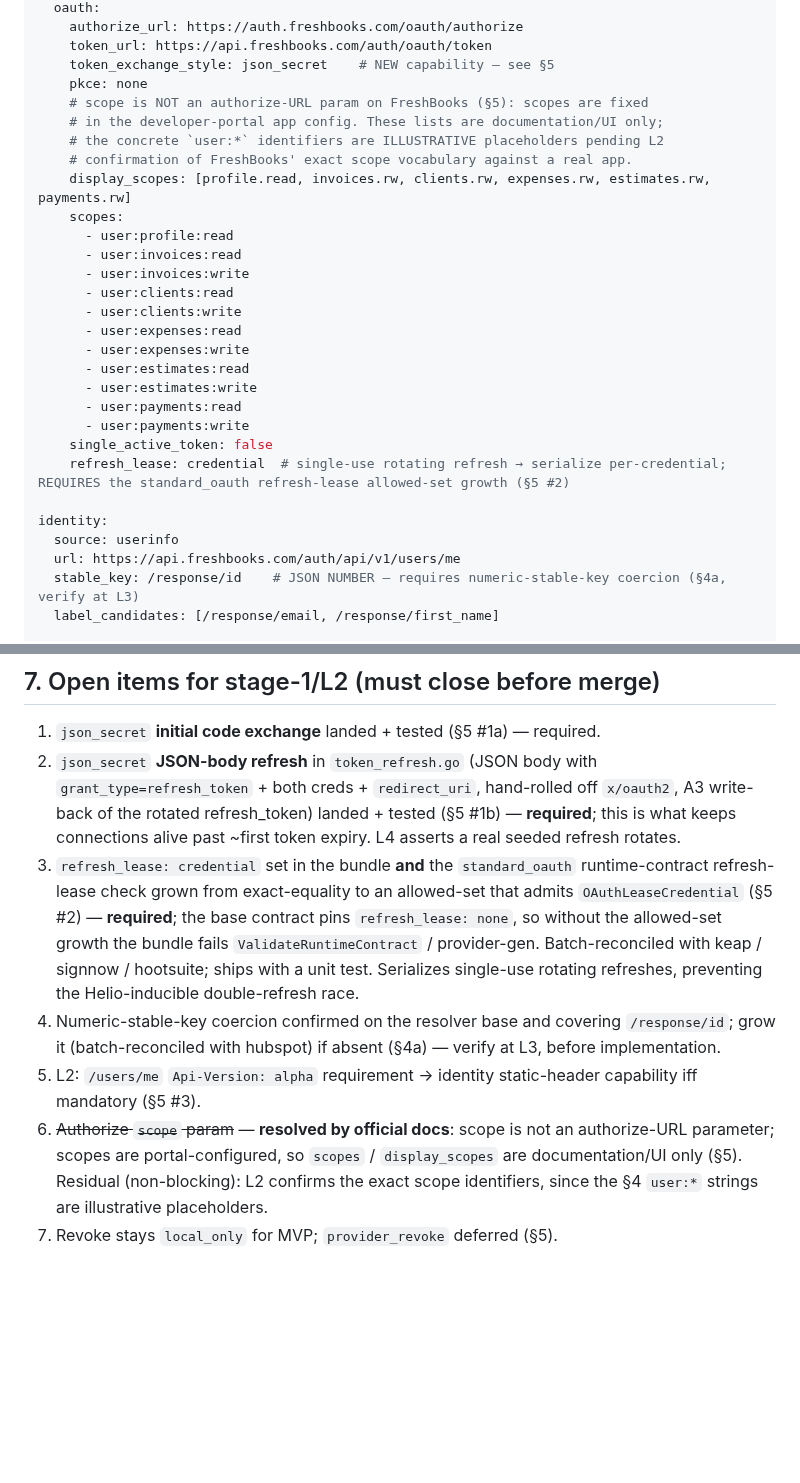
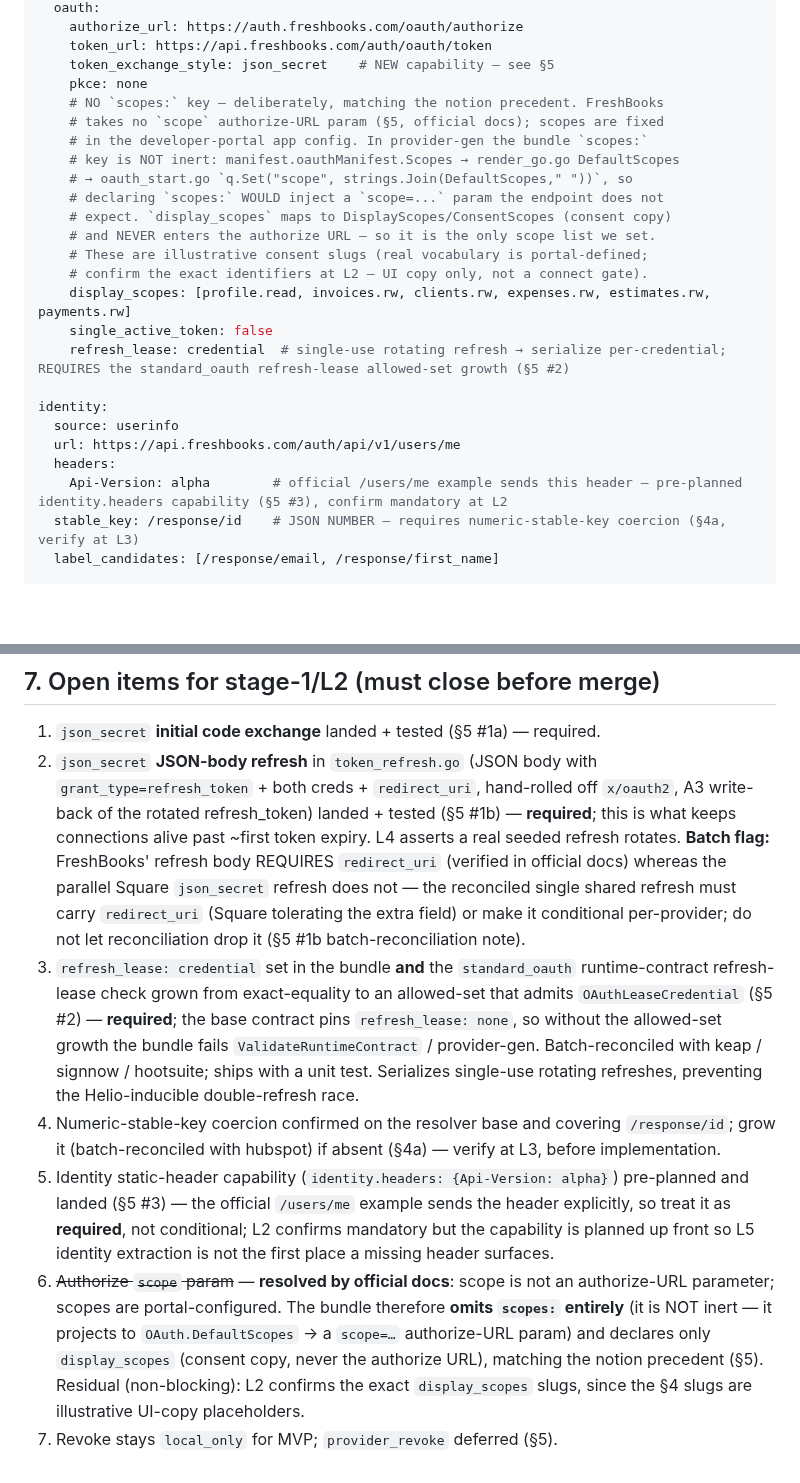
Before and after one commit to heliohq/anycli, a Markdown page: DESIGN.md, 2 parts joined by grey strips. GitHub-like rendering; blank space fills up the shorter version.

```diff
--- a/DESIGN.md
+++ b/DESIGN.md
@@ -164,29 +164,25 @@ auth:
     token_url: https://api.freshbooks.com/auth/oauth/token
     token_exchange_style: json_secret    # NEW capability — see §5
     pkce: none
-    # scope is NOT an authorize-URL param on FreshBooks (§5): scopes are fixed
-    # in the developer-portal app config. These lists are documentation/UI only;
-    # the concrete `user:*` identifiers are ILLUSTRATIVE placeholders pending L2
-    # confirmation of FreshBooks' exact scope vocabulary against a real app.
+    # NO `scopes:` key — deliberately, matching the notion precedent. FreshBooks
+    # takes no `scope` authorize-URL param (§5, official docs); scopes are fixed
+    # in the developer-portal app config. In provider-gen the bundle `scopes:`
+    # key is NOT inert: manifest.oauthManifest.Scopes → render_go.go DefaultScopes
+    # → oauth_start.go `q.Set("scope", strings.Join(DefaultScopes," "))`, so
+    # declaring `scopes:` WOULD inject a `scope=...` param the endpoint does not
+    # expect. `display_scopes` maps to DisplayScopes/ConsentScopes (consent copy)
+    # and NEVER enters the authorize URL — so it is the only scope list we set.
+    # These are illustrative consent slugs (real vocabulary is portal-defined;
+    # confirm the exact identifiers at L2 — UI copy only, not a connect gate).
     display_scopes: [profile.read, invoices.rw, clients.rw, expenses.rw, estimates.rw, payments.rw]
-    scopes:
-      - user:profile:read
-      - user:invoices:read
-      - user:invoices:write
-      - user:clients:read
-      - user:clients:write
-      - user:expenses:read
-      - user:expenses:write
-      - user:estimates:read
-      - user:estimates:write
-      - user:payments:read
-      - user:payments:write
     single_active_token: false
     refresh_lease: credential  # single-use rotating refresh → serialize per-credential; REQUIRES the standard_oauth refresh-lease allowed-set growth (§5 #2)
 
 identity:
   source: userinfo
   url: https://api.freshbooks.com/auth/api/v1/users/me
+  headers:
+    Api-Version: alpha        # official /users/me example sends this header — pre-planned identity.headers capability (§5 #3), confirm mandatory at L2
   stable_key: /response/id    # JSON NUMBER — requires numeric-stable-key coercion (§4a, verify at L3)
   label_candidates: [/response/email, /response/first_name]
 
@@ -415,7 +466,12 @@ Definition of done stays hidden until L1–L4 pass and L5 runs once; the
    `grant_type=refresh_token` + both creds + `redirect_uri`, hand-rolled off
    `x/oauth2`, A3 write-back of the rotated refresh_token) landed + tested
    (§5 #1b) — **required**; this is what keeps connections alive past ~first
-   token expiry. L4 asserts a real seeded refresh rotates.
+   token expiry. L4 asserts a real seeded refresh rotates. **Batch flag:**
+   FreshBooks' refresh body REQUIRES `redirect_uri` (verified in official docs)
+   whereas the parallel Square `json_secret` refresh does not — the reconciled
+   single shared refresh must carry `redirect_uri` (Square tolerating the extra
+   field) or make it conditional per-provider; do not let reconciliation drop it
+   (§5 #1b batch-reconciliation note).
 3. `refresh_lease: credential` set in the bundle **and** the `standard_oauth`
    runtime-contract refresh-lease check grown from exact-equality to an
    allowed-set that admits `OAuthLeaseCredential` (§5 #2) — **required**; the
@@ -426,11 +482,17 @@ Definition of done stays hidden until L1–L4 pass and L5 runs once; the
 4. Numeric-stable-key coercion confirmed on the resolver base and covering
    `/response/id`; grow it (batch-reconciled with hubspot) if absent (§4a) —
    verify at L3, before implementation.
-5. L2: `/users/me` `Api-Version: alpha` requirement → identity static-header
-   capability iff mandatory (§5 #3).
+5. Identity static-header capability (`identity.headers: {Api-Version: alpha}`)
+   pre-planned and landed (§5 #3) — the official `/users/me` example sends the
+   header explicitly, so treat it as **required**, not conditional; L2 confirms
+   mandatory but the capability is planned up front so L5 identity extraction is
+   not the first place a missing header surfaces.
 6. ~~Authorize `scope` param~~ — **resolved by official docs**: scope is not an
-   authorize-URL parameter; scopes are portal-configured, so `scopes` /
-   `display_scopes` are documentation/UI only (§5). Residual (non-blocking): L2
-   confirms the exact scope identifiers, since the §4 `user:*` strings are
-   illustrative placeholders.
+   authorize-URL parameter; scopes are portal-configured. The bundle therefore
+   **omits `scopes:` entirely** (it is NOT inert — it projects to
+   `OAuth.DefaultScopes` → a `scope=…` authorize-URL param) and declares only
+   `display_scopes` (consent copy, never the authorize URL), matching the notion
+   precedent (§5). Residual (non-blocking): L2 confirms the exact
+   `display_scopes` slugs, since the §4 slugs are illustrative UI-copy
+   placeholders.
 7. Revoke stays `local_only` for MVP; `provider_revoke` deferred (§5).
```
Also changed, not shown: other parts of DESIGN.md (+75 -20 lines).
